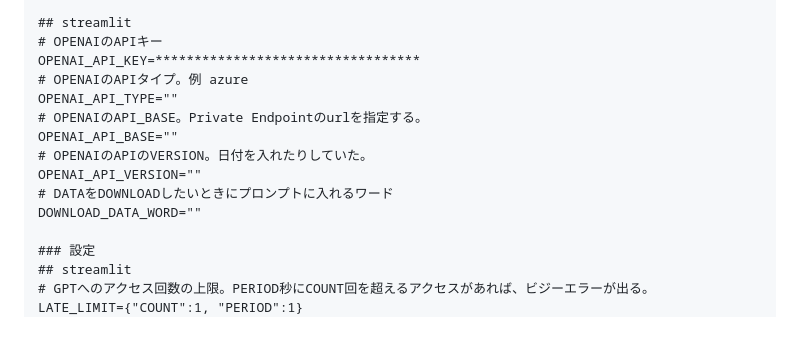
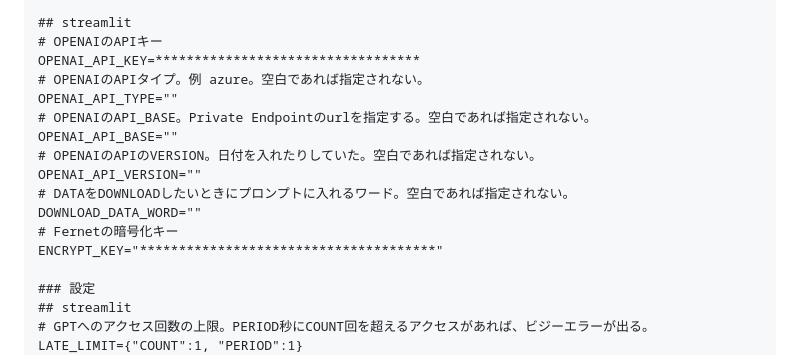
Before and after one commit to TomCat2357/AzureChatMachine2, a Markdown page: README.md, the part around the change. Drawn GitHub-style; blank space fills up the shorter version.

```diff
--- a/README.md
+++ b/README.md
@@ -86,14 +86,16 @@ PASSPHRASE=**********************************
 ## streamlit
 # OPENAIのAPIキー
 OPENAI_API_KEY=**********************************
-# OPENAIのAPIタイプ。例 azure
+# OPENAIのAPIタイプ。例 azure。空白であれば指定されない。
 OPENAI_API_TYPE=""
-# OPENAIのAPI_BASE。Private Endpointのurlを指定する。
+# OPENAIのAPI_BASE。Private Endpointのurlを指定する。空白であれば指定されない。
 OPENAI_API_BASE=""
-# OPENAIのAPIのVERSION。日付を入れたりしていた。
+# OPENAIのAPIのVERSION。日付を入れたりしていた。空白であれば指定されない。
 OPENAI_API_VERSION=""
-# DATAをDOWNLOADしたいときにプロンプトに入れるワード
+# DATAをDOWNLOADしたいときにプロンプトに入れるワード。空白であれば指定されない。
 DOWNLOAD_DATA_WORD=""
+# Fernetの暗号化キー
+ENCRYPT_KEY="**************************************"
 
 ### 設定
 ## streamlit
```
